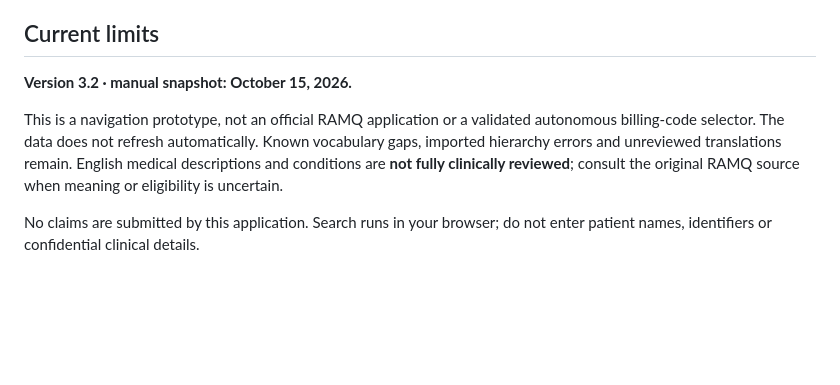
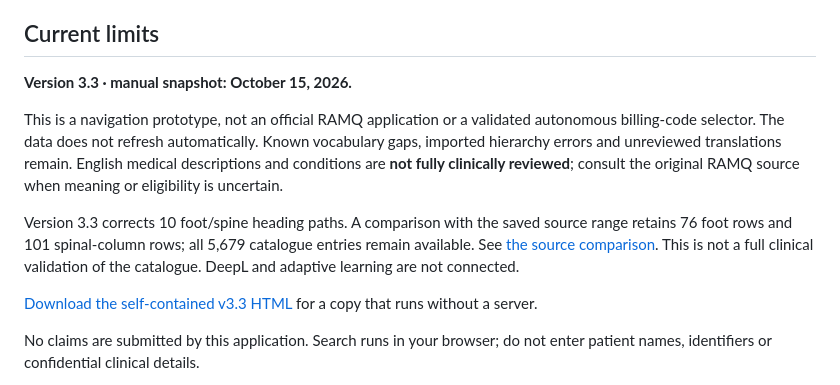
Before and after one commit to larichiu/ramq-code-navigator, a Markdown page: README.md, the part around the change printed below. Rendered like a GitHub page; blank space fills up the shorter version.

```diff
--- a/README.md
+++ b/README.md
@@ -50,9 +52,13 @@ Use **EN / FR** to change language, **Phone / Tablet / Desktop** to choose the l
 
 ## Current limits
 
-**Version 3.2 · manual snapshot: October 15, 2026.**
+**Version 3.3 · manual snapshot: October 15, 2026.**
 
 This is a navigation prototype, not an official RAMQ application or a validated autonomous billing-code selector. The data does not refresh automatically. Known vocabulary gaps, imported hierarchy errors and unreviewed translations remain. English medical descriptions and conditions are **not fully clinically reviewed**; consult the original RAMQ source when meaning or eligibility is uncertain.
+
+Version 3.3 corrects 10 foot/spine heading paths. A comparison with the saved source range retains 76 foot rows and 101 spinal-column rows; all 5,679 catalogue entries remain available. See [the source comparison](data-audit.json). This is not a full clinical validation of the catalogue. DeepL and adaptive learning are not connected.
+
+[Download the self-contained v3.3 HTML](RAMQ_Navigator_v3.3.html) for a copy that runs without a server.
 
 No claims are submitted by this application. Search runs in your browser; do not enter patient names, identifiers or confidential clinical details.
 
```
Also changed, not shown: other parts of README.md (+8 -6 lines), navigator-fusion-v3.3.jpg (added), navigator-search-v3.3.jpg (added), 11 other files.
